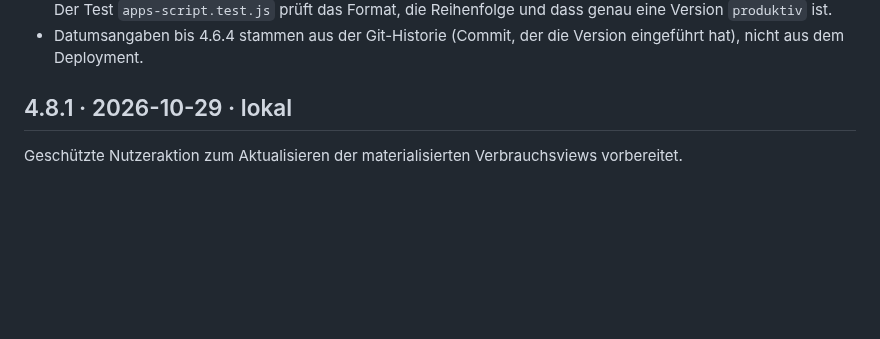
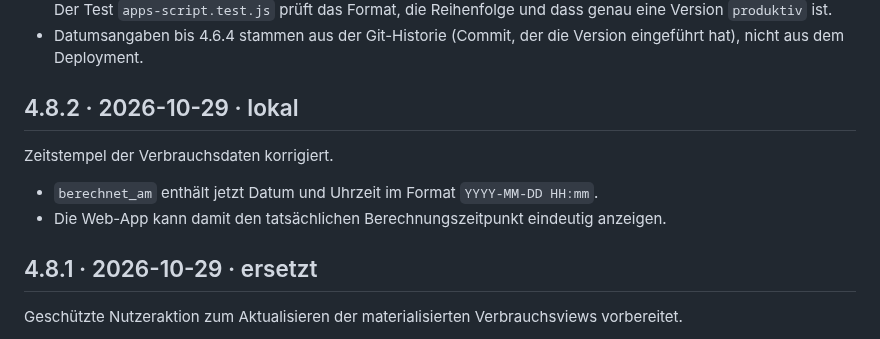
Before and after one commit to MR-ops-007/Hausverwaltung, a Markdown page: CHANGELOG.md, the part around the change. Rendered like a GitHub page; blank space fills up the shorter version.

Commit message:
Document consumption timestamp version 4.8.2

```diff
--- a/CHANGELOG.md
+++ b/CHANGELOG.md
@@ -23,7 +23,14 @@ wiederholen keine Versionsnummern (Ausnahme: Mindestversionen wie „ab 4.7.0“
 - Datumsangaben bis 4.6.4 stammen aus der Git-Historie (Commit, der die Version
   eingeführt hat), nicht aus dem Deployment.
 
-## 4.8.1 · 2026-10-29 · lokal
+## 4.8.2 · 2026-10-29 · lokal
+
+Zeitstempel der Verbrauchsdaten korrigiert.
+
+- `berechnet_am` enthält jetzt Datum und Uhrzeit im Format `YYYY-MM-DD HH:mm`.
+- Die Web-App kann damit den tatsächlichen Berechnungszeitpunkt eindeutig anzeigen.
+
+## 4.8.1 · 2026-10-29 · ersetzt
 
 Geschützte Nutzeraktion zum Aktualisieren der materialisierten Verbrauchsviews vorbereitet.
 
```
Also changed, not shown: PROJECT_STATE.md (+2 -2 lines).
